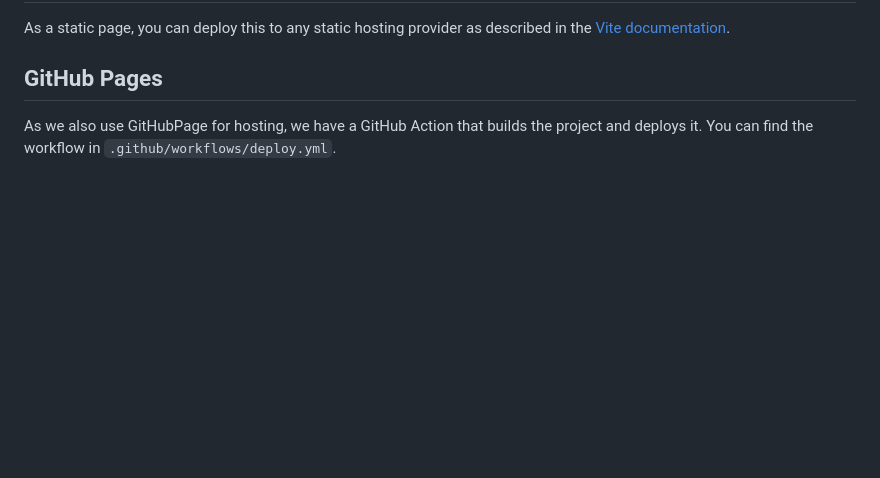
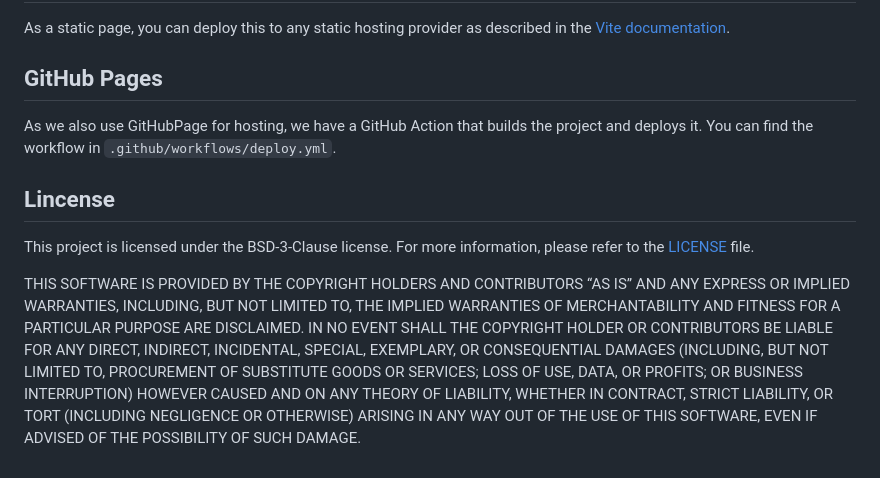
Before and after one commit to Headbright/applink, a Markdown page: README.md, the part around the change. Drawn GitHub-style; blank space fills up the shorter version.

Commit message:
feat: mention of license

```diff
--- a/README.md
+++ b/README.md
@@ -205,3 +205,9 @@ As a static page, you can deploy this to any static hosting provider as describe
 ## GitHub Pages
 
 As we also use GitHubPage for hosting, we have a GitHub Action that builds the project and deploys it. You can find the workflow in `.github/workflows/deploy.yml`.
+
+## Lincense
+
+This project is licensed under the BSD-3-Clause license. For more information, please refer to the [LICENSE](LICENSE) file.
+
+THIS SOFTWARE IS PROVIDED BY THE COPYRIGHT HOLDERS AND CONTRIBUTORS “AS IS” AND ANY EXPRESS OR IMPLIED WARRANTIES, INCLUDING, BUT NOT LIMITED TO, THE IMPLIED WARRANTIES OF MERCHANTABILITY AND FITNESS FOR A PARTICULAR PURPOSE ARE DISCLAIMED. IN NO EVENT SHALL THE COPYRIGHT HOLDER OR CONTRIBUTORS BE LIABLE FOR ANY DIRECT, INDIRECT, INCIDENTAL, SPECIAL, EXEMPLARY, OR CONSEQUENTIAL DAMAGES (INCLUDING, BUT NOT LIMITED TO, PROCUREMENT OF SUBSTITUTE GOODS OR SERVICES; LOSS OF USE, DATA, OR PROFITS; OR BUSINESS INTERRUPTION) HOWEVER CAUSED AND ON ANY THEORY OF LIABILITY, WHETHER IN CONTRACT, STRICT LIABILITY, OR TORT (INCLUDING NEGLIGENCE OR OTHERWISE) ARISING IN ANY WAY OUT OF THE USE OF THIS SOFTWARE, EVEN IF ADVISED OF THE POSSIBILITY OF SUCH DAMAGE.
```
